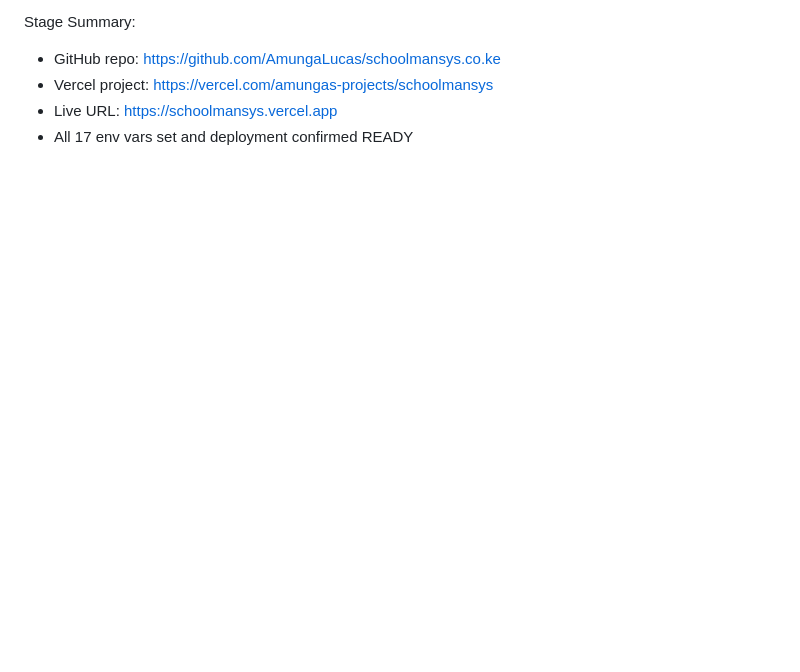
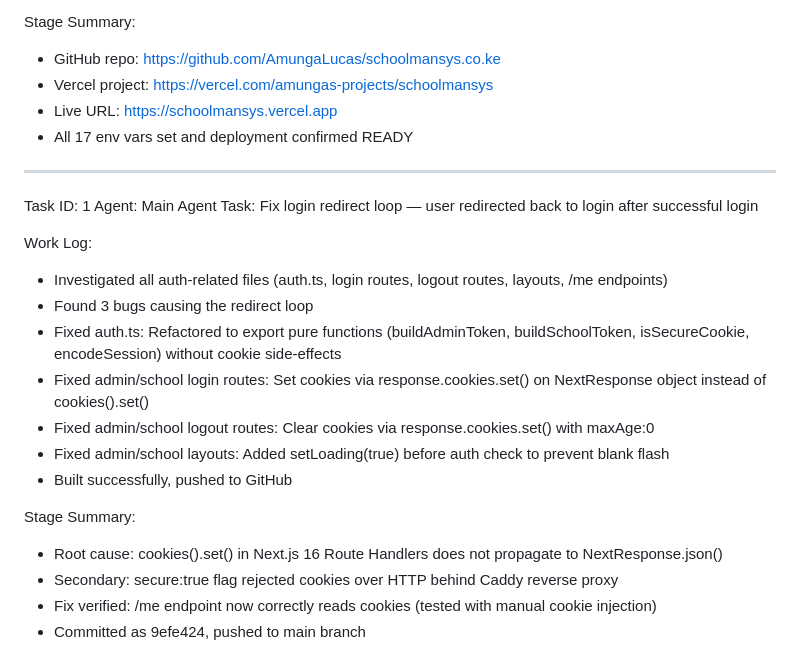
Before and after one commit to AmungaLucas/schoolmansys.co.ke, a Markdown page: worklog.md, the part around the change. Drawn GitHub-style; blank space fills up the shorter version.

Commit message:
ff4ba1a9-3770-4654-b90e-23b0b7d51f82

```diff
--- a/worklog.md
+++ b/worklog.md
@@ -272,3 +272,22 @@ Stage Summary:
 - Vercel project: https://vercel.com/amungas-projects/schoolmansys
 - Live URL: https://schoolmansys.vercel.app
 - All 17 env vars set and deployment confirmed READY
+---
+Task ID: 1
+Agent: Main Agent
+Task: Fix login redirect loop — user redirected back to login after successful login
+
+Work Log:
+- Investigated all auth-related files (auth.ts, login routes, logout routes, layouts, /me endpoints)
+- Found 3 bugs causing the redirect loop
+- Fixed auth.ts: Refactored to export pure functions (buildAdminToken, buildSchoolToken, isSecureCookie, encodeSession) without cookie side-effects
+- Fixed admin/school login routes: Set cookies via response.cookies.set() on NextResponse object instead of cookies().set()
+- Fixed admin/school logout routes: Clear cookies via response.cookies.set() with maxAge:0
+- Fixed admin/school layouts: Added setLoading(true) before auth check to prevent blank flash
+- Built successfully, pushed to GitHub
+
+Stage Summary:
+- Root cause: cookies().set() in Next.js 16 Route Handlers does not propagate to NextResponse.json()
+- Secondary: secure:true flag rejected cookies over HTTP behind Caddy reverse proxy
+- Fix verified: /me endpoint now correctly reads cookies (tested with manual cookie injection)
+- Committed as 9efe424, pushed to main branch
```
